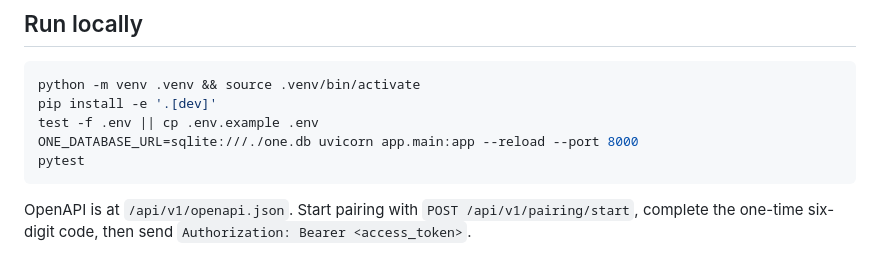
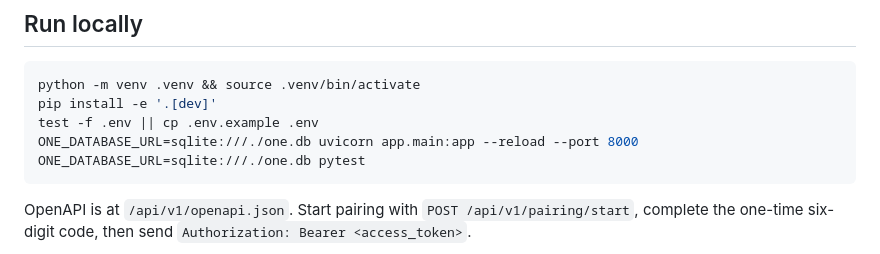
Before and after one commit to 0xbiel/one, a Markdown page: README.md, the part around the change. Rendered like a GitHub page.

Commit message:
docs: make SQLite test fallback explicit

````diff
--- a/README.md
+++ b/README.md
@@ -9,7 +9,7 @@ python -m venv .venv && source .venv/bin/activate
 pip install -e '.[dev]'
 test -f .env || cp .env.example .env
 ONE_DATABASE_URL=sqlite:///./one.db uvicorn app.main:app --reload --port 8000
-pytest
+ONE_DATABASE_URL=sqlite:///./one.db pytest
 ```
 
 OpenAPI is at `/api/v1/openapi.json`. Start pairing with `POST /api/v1/pairing/start`, complete the one-time six-digit code, then send `Authorization: Bearer <access_token>`.
````
